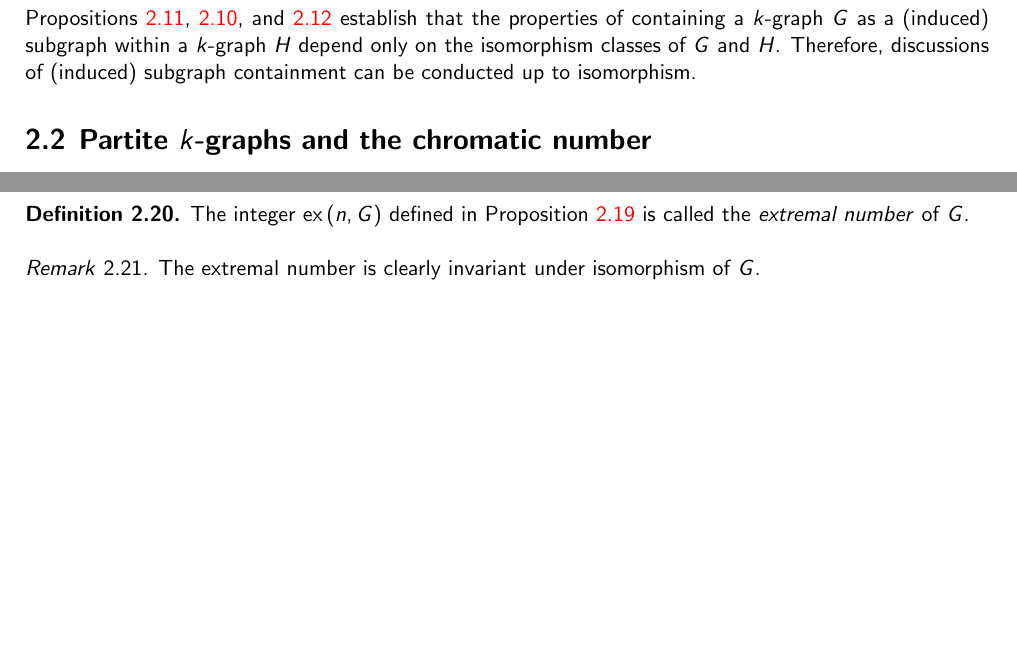
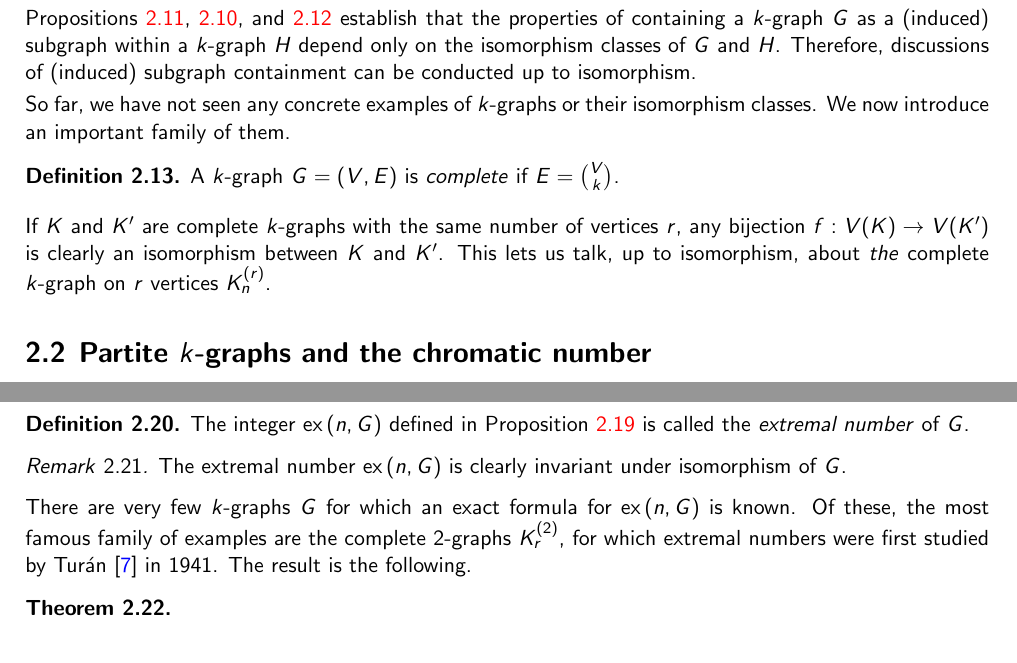
Before and after one commit to ferranEspuna/TFM, a LaTeX thesis (src/thesis.tex, which reads src/sections/preliminaries.tex): two parts of pages 11 and 12 of 23 before the commit and two parts of pages 11 and 13 of 24 after it, joined at a grey line, cut so that both start at the same text, the shorter picture padded with empty space. Compiled offline with pdfLaTeX.

Commit message:
better citations

```diff
--- a/src/sections/preliminaries.tex
+++ b/src/sections/preliminaries.tex
@@ -230,6 +230,19 @@ establish that the properties of containing a $k$-graph $G$ as a (induced)
 subgraph within a $k$-graph $H$ depend only on the isomorphism classes of $G$ and $H$.
 Therefore, discussions of (induced) subgraph containment can be conducted up to isomorphism.
 
+So far, we have not seen any concrete examples of $k$-graphs or their isomorphism classes.
+We now introduce an important family of them.
+
+\begin{definition} \label{def:complete}
+    A $k$-graph $G = (V, E)$ is \emph{complete} if $E = \binom{V}{k}$.
+\end{definition}
+
+If $K$ and $K'$ are complete $k$-graphs with the same number of vertices $r$,
+any bijection $f: V(K) \to V(K')$ is clearly an isomorphism between $K$ and $K'$.
+This lets us talk, up to isomorphism, about \emph{the} complete $k$-graph on $r$ vertices $K_n^{(r)}$.
+
+% TODO picture of a complete 3-graph (for example, on 4 vertices).
+
 \subsection{Partite $k$-graphs and the chromatic number}\label{subsec:partite}
 
 We now introduce the notion of partite $k$-graphs.
@@ -367,8 +379,19 @@ contain $G$ as a subgraph.
 \end{definition}
 
 \begin{remark}
-    The extremal number is clearly invariant under isomorphism of $G$.
+    The extremal number $\ex{n}{G}$ is clearly invariant under isomorphism of $G$.
 \end{remark}
+
+There are very few $k$-graphs $G$ for which an exact formula for $\ex{n}{G}$ is known.
+Of these, the most famous family of examples are the complete $2$-graphs $K_r^{(2)}$,
+for which extremal numbers were first studied by Turán~\cite{Turan1941} in 1941.
+The result is the following.
+
+\begin{theorem}
+\end{theorem}
+
+% TODO Turán theorem, Erdős-Stone theorem, Erdos-Stone-Simonovits theorem, conjectures for uniformity 3
+
 
 \subsection{Degenerate Turán Problems}\label{subsec:degenerate}
 
```
Also changed, not shown: src/main.bib (+10 -0 lines), out/thesis.pdf, src/sections/preliminaries.tex (18 more changed lines). Lines whose indentation alone changed are shown as unchanged.
